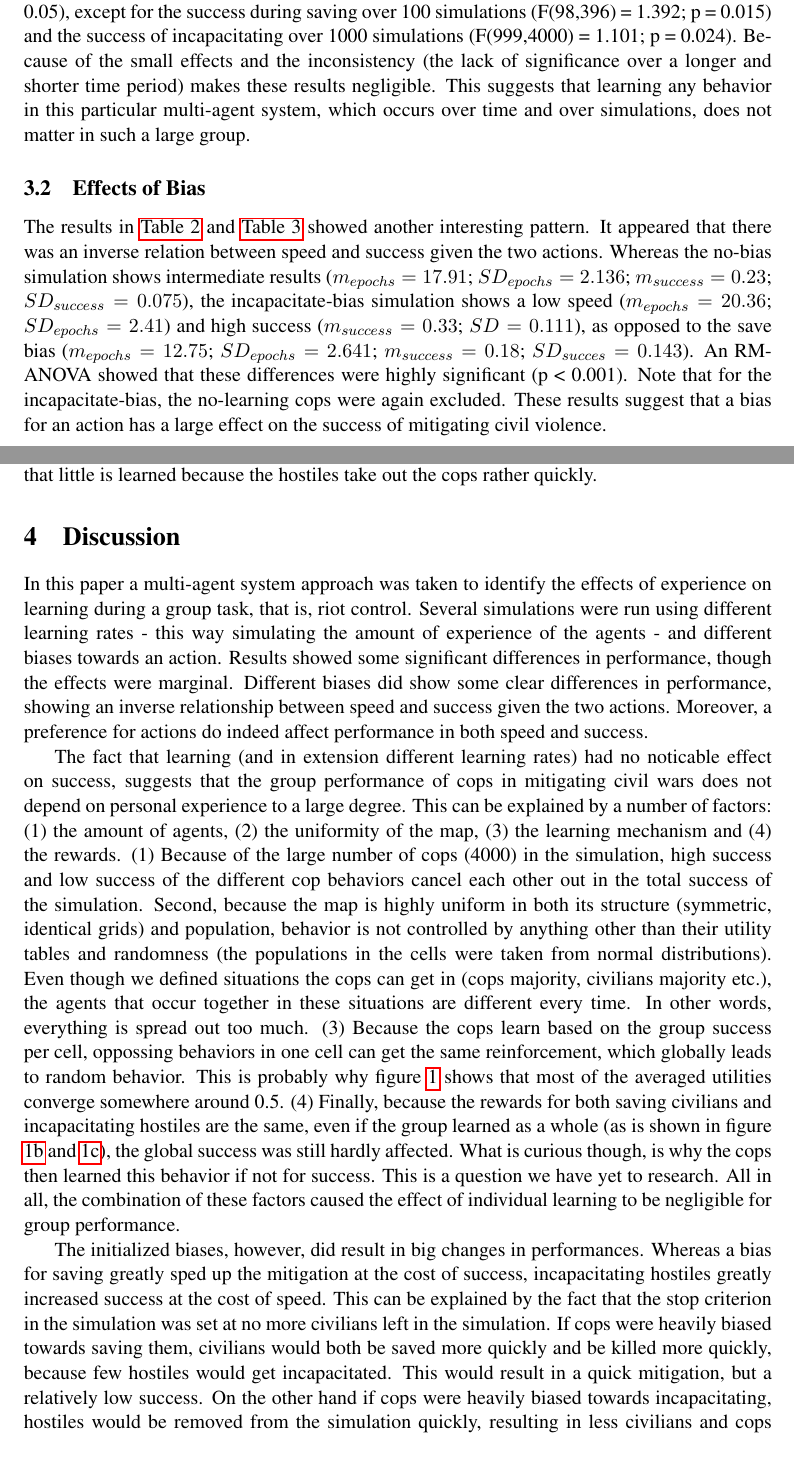
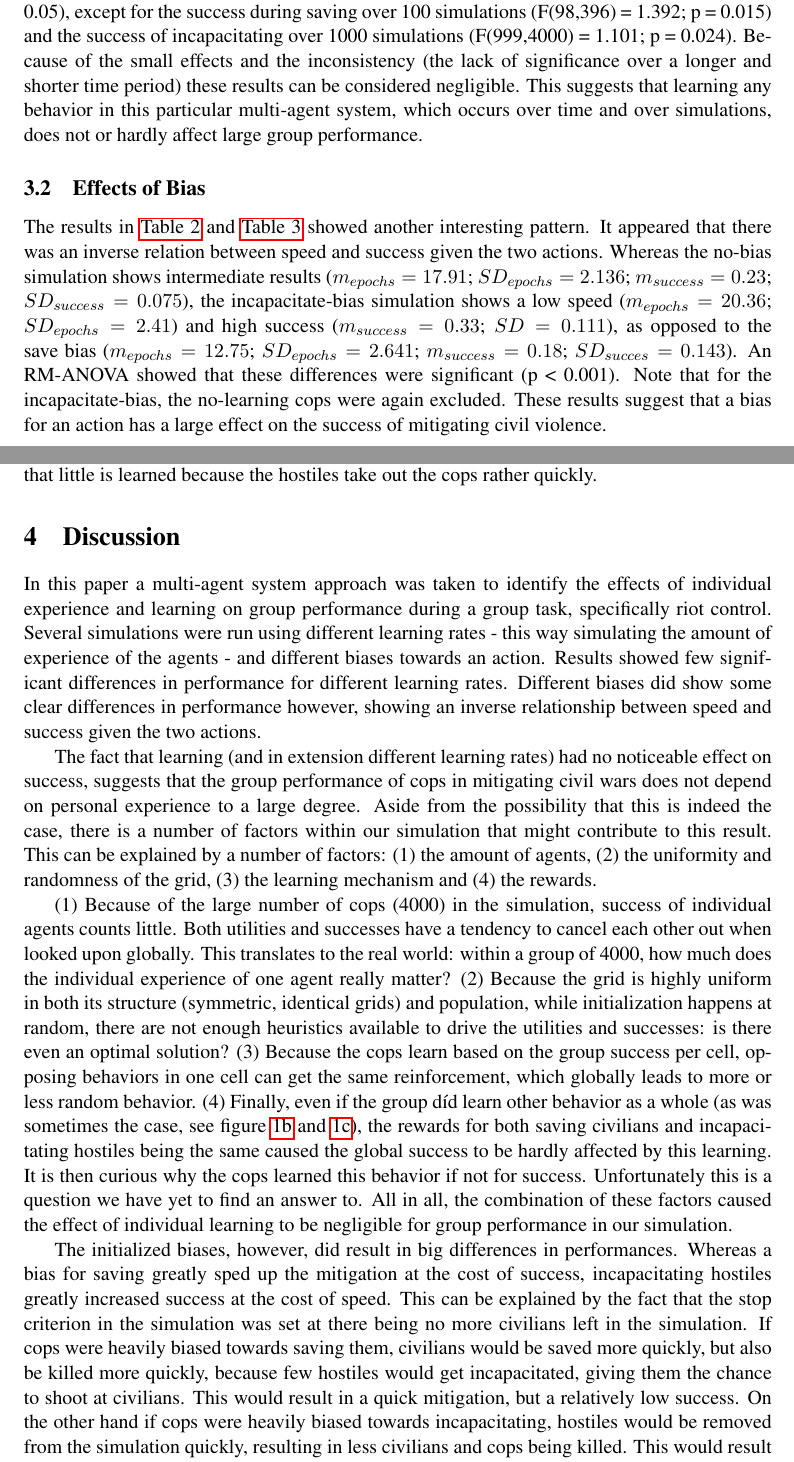
Before and after one commit to StevenBosch/DMAS, a LaTeX paper (Report/MaikelRobinSteven_Report_DMAS.tex, which reads Report/chapter/03Results.tex, Report/chapter/09Reflection.tex): two parts of pages 7 and 9 of 11, joined at a grey line, cut so that both start at the same text. Compiled offline with pdfLaTeX.

Commit message:
Results and reflection corrected

```diff
--- a/Report/chapter/03Results.tex
+++ b/Report/chapter/03Results.tex
@@ -42,10 +42,10 @@ For the incapacitate-biased cops a significant main effect was found on speed (F
 
 For the save-biased cops a main effect was found on speed (F(4,4995) = 2025.756; p < 0.001), but not on success (F(4,4995) = 0.960; p = 0.428). Post-hoc analyses showed that the the learning rate conditions have the following ordering in speed: 0.0, <0.8, 0.2, 0.5, 0.8, with only significant (p<0.001) differences. Again, less variable behavior is associated with higher speed.
 
-These differences that were found can be considered negligible. Therefore, it was interesting to see whether learning affected success and speed at all. Not over all the 1000 simulations, nor over the first 100 (separate for each bias), did speed and success significantly change (p > 0.05), except for the success during saving over 100 simulations (F(98,396) = 1.392; p = 0.015) and the success of incapacitating over 1000 simulations (F(999,4000) = 1.101; p = 0.024). Because of the small effects and the inconsistency (the lack of significance over a longer and shorter time period) makes these results negligible. This suggests that learning any behavior in this particular multi-agent system, which occurs over time and over simulations, does not matter in such a large group.
+These differences that were found can be considered negligible. Therefore, it was interesting to see whether learning affected success and speed at all. Not over all the 1000 simulations, nor over the first 100 (separate for each bias), did speed and success significantly change (p > 0.05), except for the success during saving over 100 simulations (F(98,396) = 1.392; p = 0.015) and the success of incapacitating over 1000 simulations (F(999,4000) = 1.101; p = 0.024). Because of the small effects and the inconsistency (the lack of significance over a longer and shorter time period) these results can be considered negligible. This suggests that learning any behavior in this particular multi-agent system, which occurs over time and over simulations, does not or hardly affect large group performance.
 
 \subsection{Effects of Bias}
-The results in \autoref{tab:ResultsCur} and \autoref{tab:ResultsBias} showed another interesting pattern. It appeared that there was an inverse relation between speed and success given the two actions. Whereas the no-bias simulation shows intermediate results ($m_{epochs} = 17.91$; $SD_{epochs} = 2.136$; $m_{success} = 0.23$; $SD_{success} = 0.075$), the incapacitate-bias simulation shows a low speed ($m_{epochs} = 20.36$; $SD_{epochs} = 2.41$) and high success ($m_{success} = 0.33$; $SD = 0.111$), as opposed to the save bias ($m_{epochs} = 12.75$; $SD_{epochs} = 2.641$; $m_{success} = 0.18$; $SD_{succes} = 0.143$). An RM-ANOVA showed that these differences were highly significant (p < 0.001). Note that for the incapacitate-bias, the no-learning cops were again excluded. These results suggest that a bias for an action has a large effect on the success of mitigating civil violence.
+The results in \autoref{tab:ResultsCur} and \autoref{tab:ResultsBias} showed another interesting pattern. It appeared that there was an inverse relation between speed and success given the two actions. Whereas the no-bias simulation shows intermediate results ($m_{epochs} = 17.91$; $SD_{epochs} = 2.136$; $m_{success} = 0.23$; $SD_{success} = 0.075$), the incapacitate-bias simulation shows a low speed ($m_{epochs} = 20.36$; $SD_{epochs} = 2.41$) and high success ($m_{success} = 0.33$; $SD = 0.111$), as opposed to the save bias ($m_{epochs} = 12.75$; $SD_{epochs} = 2.641$; $m_{success} = 0.18$; $SD_{succes} = 0.143$). An RM-ANOVA showed that these differences were significant (p < 0.001). Note that for the incapacitate-bias, the no-learning cops were again excluded. These results suggest that a bias for an action has a large effect on the success of mitigating civil violence.
 
 \begin{figure}[H]
 
--- a/Report/chapter/09Reflection.tex
+++ b/Report/chapter/09Reflection.tex
@@ -1,10 +1,12 @@
 \section{Discussion}
-In this paper a multi-agent system approach was taken to identify the effects of experience on learning during a group task, that is, riot control. Several simulations were run using different learning rates - this way simulating the amount of experience of the agents - and different biases towards an action. Results showed some significant differences in performance, though the effects were marginal. Different biases did show some clear differences in performance, showing an inverse relationship between speed and success given the two actions. Moreover, a preference for actions do indeed affect performance in both speed and success.
+In this paper a multi-agent system approach was taken to identify the effects of individual experience and learning on group performance during a group task, specifically riot control. Several simulations were run using different learning rates - this way simulating the amount of experience of the agents - and different biases towards an action. Results showed few significant differences in performance for different learning rates. Different biases did show some clear differences in performance however, showing an inverse relationship between speed and success given the two actions.
 
-The fact that learning (and in extension different learning rates) had no noticable effect on success, suggests that the group performance of cops in mitigating civil wars does not depend on personal experience to a large degree. This can be explained by a number of factors: (1) the amount of agents, (2) the uniformity of the map, (3) the learning mechanism and (4) the rewards. (1) Because of the large number of cops (4000) in the simulation, high success and low success of the different cop behaviors cancel each other out in the total success of the simulation. Second, because the map is highly uniform in both its structure (symmetric, identical grids) and population, behavior is not controlled by anything other than their utility tables and randomness (the populations in the cells were taken from normal distributions). Even though we defined situations the cops can get in (cops majority, civilians majority etc.), the agents that occur together in these situations are different every time. In other words, everything is spread out too much. (3) Because the cops learn based on the group success per cell, oppossing behaviors in one cell can get the same reinforcement, which globally leads to random behavior. This is probably why figure \ref{fig:utilities} shows that most of the averaged utilities converge somewhere around 0.5. (4) Finally, because the rewards for both saving civilians and incapacitating hostiles are the same, even if the group learned as a whole (as is shown in figure \ref{fig:utShoot} and \ref{fig:utSave}), the global success was still hardly affected. What is curious though, is why the cops then learned this behavior if not for success. This is a question we have yet to research.
-All in all, the combination of these factors caused the effect of individual learning to be negligible for group performance.
+The fact that learning (and in extension different learning rates) had no noticeable effect on success, suggests that the group performance of cops in mitigating civil wars does not depend on personal experience to a large degree. Aside from the possibility that this is indeed the case, there is a number of factors within our simulation that might contribute to this result.
+This can be explained by a number of factors: (1) the amount of agents, (2) the uniformity and randomness of the grid, (3) the learning mechanism and (4) the rewards.
 
-The initialized biases, however, did result in big changes in performances. Whereas a bias for saving greatly sped up the mitigation at the cost of success, incapacitating hostiles greatly increased success at the cost of speed. This can be explained by the fact that the stop criterion in the simulation was set at no more civilians left in the simulation. If cops were heavily biased towards saving them, civilians would both be saved more quickly and be killed more quickly, because few hostiles would get incapacitated. This would result in a quick mitigation, but a relatively low success. On the other hand if cops were heavily biased towards incapacitating, hostiles would be removed from the simulation quickly, resulting in less civilians and cops being killed. This would result in a high success rate but an overall low speed, since it takes the cops longer to save all the civilians.
+(1) Because of the large number of cops (4000) in the simulation, success of individual agents counts little. Both utilities and successes have a tendency to cancel each other out when looked upon globally. This translates to the real world: within a group of 4000, how much does the individual experience of one agent really matter?
+(2) Because the grid is highly uniform in both its structure (symmetric, identical grids) and population, while initialization happens at random, there are not enough heuristics available to drive the utilities and successes: is there even an optimal solution? (3) Because the cops learn based on the group success per cell, opposing behaviors in one cell can get the same reinforcement, which globally leads to more or less random behavior. (4) Finally, even if the group d\'{i}d learn other behavior as a whole (as was sometimes the case, see figure \ref{fig:utShoot} and \ref{fig:utSave}), the rewards for both saving civilians and incapacitating hostiles being the same caused the global success to be hardly affected by this learning. It is then curious why the cops learned this behavior if not for success. Unfortunately this is a question we have yet to find an answer to.
+All in all, the combination of these factors caused the effect of individual learning to be negligible for group performance in our simulation.
 
-These results indicate that, instead of the composition of the team with regard to experience, the focus should lie on strategy selection, based on the goal at hand. So following these results it would be ore important for a police force to determine a strategy beforehand and let their cops go into the field using that strategy than to look very carefully at the composition of the team in terms of experience. Of course these results need refinement, because the simulation was an extremely simplified approximation of reality. With hostiles only able to hurt, and the inability for hostiles and civilians to walk through the city, the simulation can clearly be considered a low-fidelity simulation. Moreover, the cops only have one decision to make and will only walk when all hostiles are gone in his area.
+The initialized biases, however, did result in big differences in performances. Whereas a bias for saving greatly sped up the mitigation at the cost of success, incapacitating hostiles greatly increased success at the cost of speed. This can be explained by the fact that the stop criterion in the simulation was set at there being no more civilians left in the simulation. If cops were heavily biased towards saving them, civilians would be saved more quickly, but also be killed more quickly, because few hostiles would get incapacitated, giving them the chance to shoot at civilians. This would result in a quick mitigation, but a relatively low success. On the other hand if cops were heavily biased towards incapacitating, hostiles would be removed from the simulation quickly, resulting in less civilians and cops being killed. This would result in a high success rate but an overall low speed, since it takes the cops longer to save all the civilians.
 
```
Also changed, not shown: Report/chapter/09Reflection.tex (4 more changed lines).
